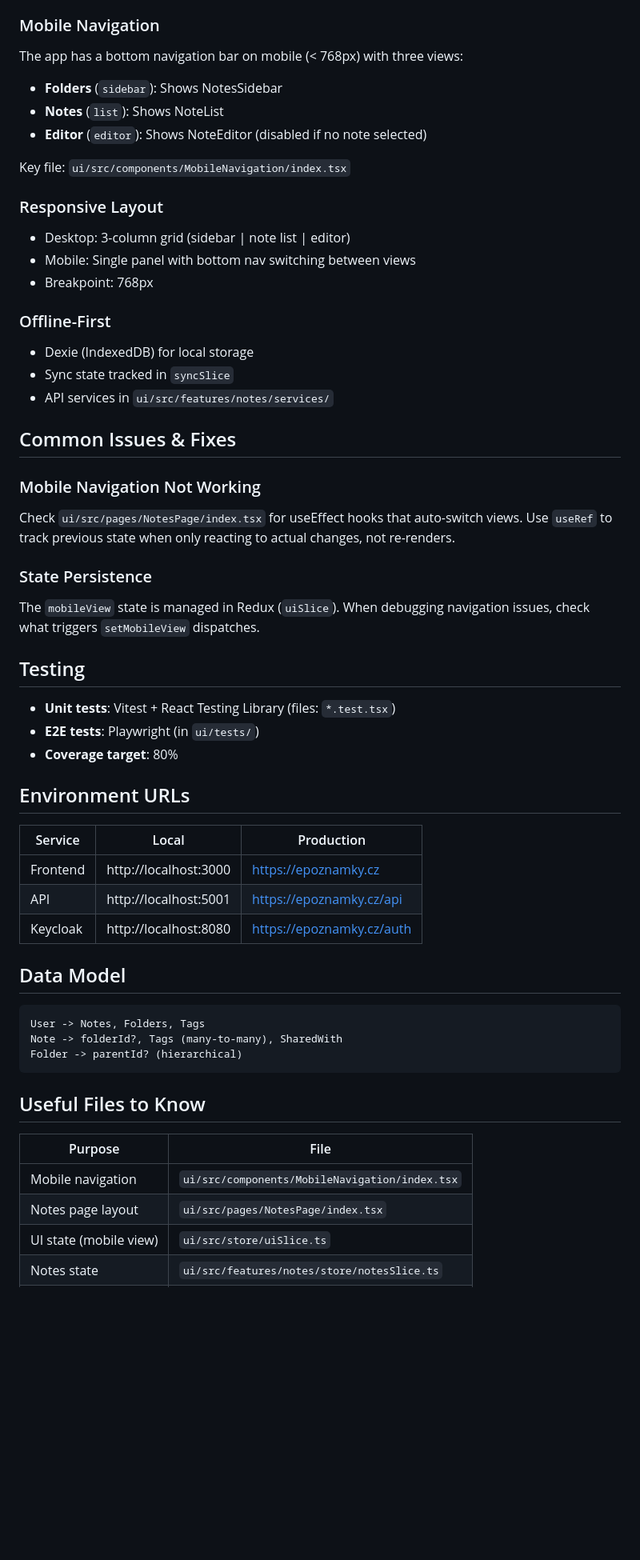
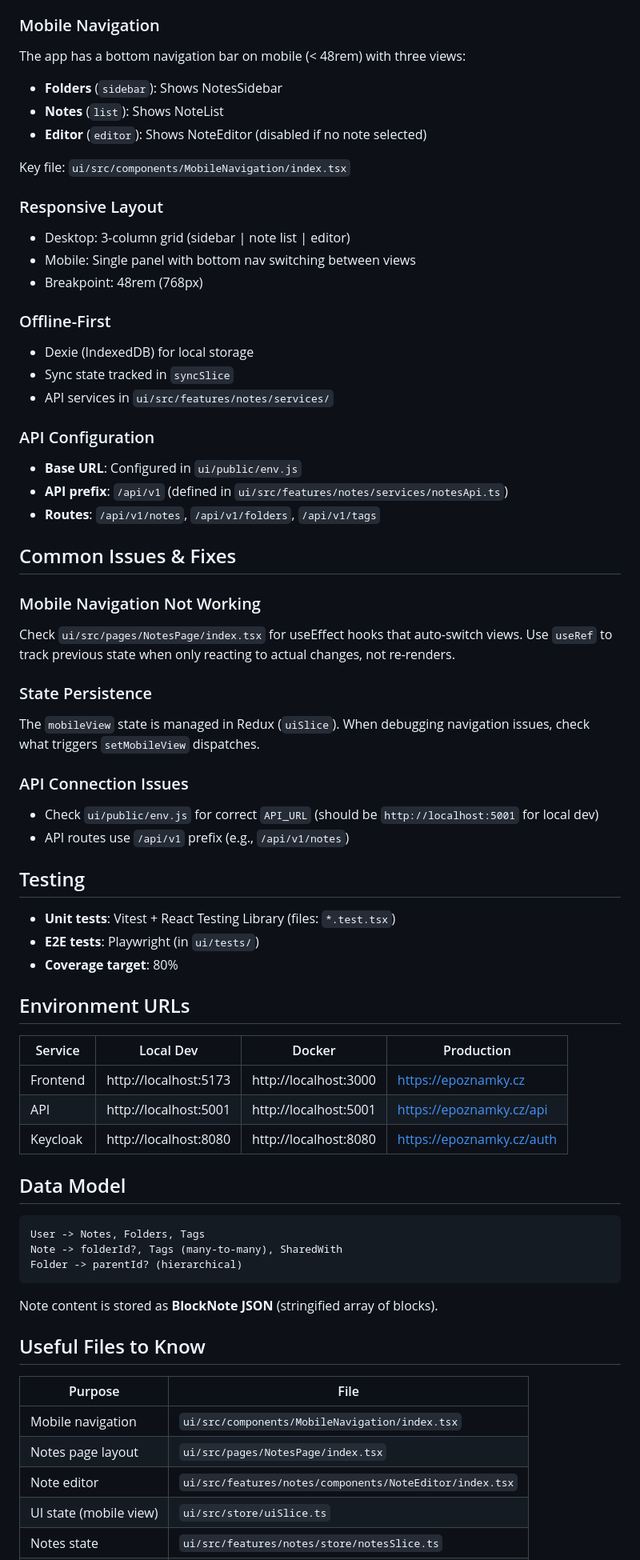
Before and after one commit to marekmelichar/notes, a Markdown page: CLAUDE.md, the part around one of its changes. Shown at 80% size. Rendered like a GitHub page; blank space fills up the shorter version.

````diff
--- a/CLAUDE.md
+++ b/CLAUDE.md
@@ -64,7 +98,7 @@ epoznamky.cz/
 - **Mobile view states**: `'sidebar' | 'list' | 'editor'` - controls which panel is visible on mobile
 
 ### Mobile Navigation
-The app has a bottom navigation bar on mobile (< 768px) with three views:
+The app has a bottom navigation bar on mobile (< 48rem) with three views:
 - **Folders** (`sidebar`): Shows NotesSidebar
 - **Notes** (`list`): Shows NoteList
 - **Editor** (`editor`): Shows NoteEditor (disabled if no note selected)
@@ -74,12 +108,17 @@ Key file: `ui/src/components/MobileNavigation/index.tsx`
 ### Responsive Layout
 - Desktop: 3-column grid (sidebar | note list | editor)
 - Mobile: Single panel with bottom nav switching between views
-- Breakpoint: 768px
+- Breakpoint: 48rem (768px)
 
 ### Offline-First
 - Dexie (IndexedDB) for local storage
 - Sync state tracked in `syncSlice`
 - API services in `ui/src/features/notes/services/`
+
+### API Configuration
+- **Base URL**: Configured in `ui/public/env.js`
+- **API prefix**: `/api/v1` (defined in `ui/src/features/notes/services/notesApi.ts`)
+- **Routes**: `/api/v1/notes`, `/api/v1/folders`, `/api/v1/tags`
 
 ## Common Issues & Fixes
 
@@ -89,6 +128,10 @@ Check `ui/src/pages/NotesPage/index.tsx` for useEffect hooks that auto-switch vi
 ### State Persistence
 The `mobileView` state is managed in Redux (`uiSlice`). When debugging navigation issues, check what triggers `setMobileView` dispatches.
 
+### API Connection Issues
+- Check `ui/public/env.js` for correct `API_URL` (should be `http://localhost:5001` for local dev)
+- API routes use `/api/v1` prefix (e.g., `/api/v1/notes`)
+
 ## Testing
 
 - **Unit tests**: Vitest + React Testing Library (files: `*.test.tsx`)
@@ -97,11 +140,11 @@ The `mobileView` state is managed in Redux (`uiSlice`). When debugging navigatio
 
 ## Environment URLs
 
-| Service | Local | Production |
-|---------|-------|------------|
-| Frontend | http://localhost:3000 | https://epoznamky.cz |
-| API | http://localhost:5001 | https://epoznamky.cz/api |
-| Keycloak | http://localhost:8080 | https://epoznamky.cz/auth |
+| Service | Local Dev | Docker | Production |
+|---------|-----------|--------|------------|
+| Frontend | http://localhost:5173 | http://localhost:3000 | https://epoznamky.cz |
+| API | http://localhost:5001 | http://localhost:5001 | https://epoznamky.cz/api |
+| Keycloak | http://localhost:8080 | http://localhost:8080 | https://epoznamky.cz/auth |
 
 ## Data Model
 
@@ -111,11 +154,14 @@ Note -> folderId?, Tags (many-to-many), SharedWith
 Folder -> parentId? (hierarchical)
 ```
 
+Note content is stored as **BlockNote JSON** (stringified array of blocks).
+
 ## Useful Files to Know
 
 | Purpose | File |
 |---------|------|
 | Mobile navigation | `ui/src/components/MobileNavigation/index.tsx` |
 | Notes page layout | `ui/src/pages/NotesPage/index.tsx` |
+| Note editor | `ui/src/features/notes/components/NoteEditor/index.tsx` |
 | UI state (mobile view) | `ui/src/store/uiSlice.ts` |
 | Notes state | `ui/src/features/notes/store/notesSlice.ts` |
````
Also changed, not shown: other parts of CLAUDE.md (+42 -4 lines).
